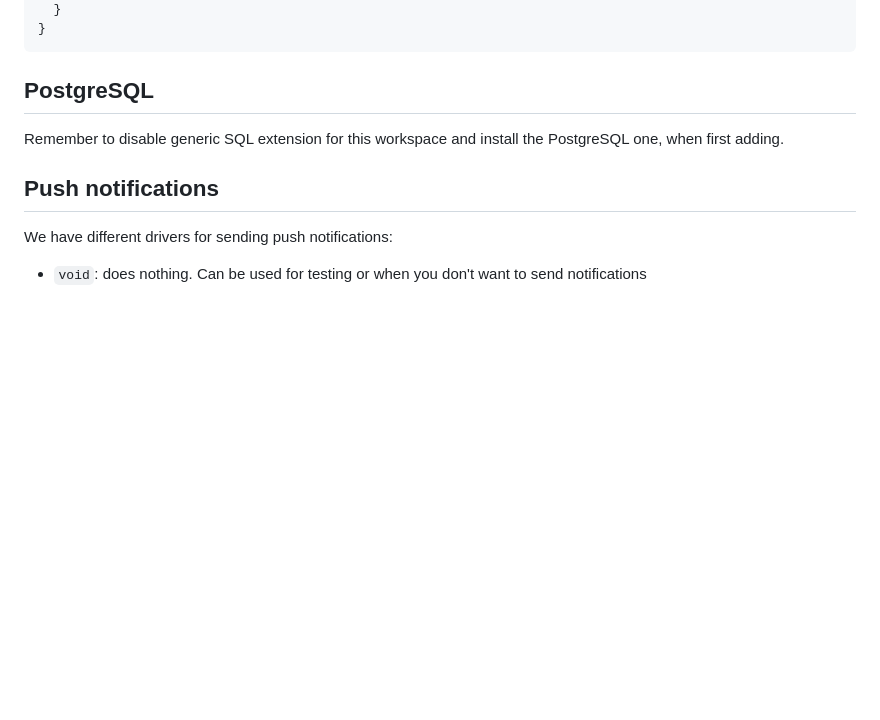
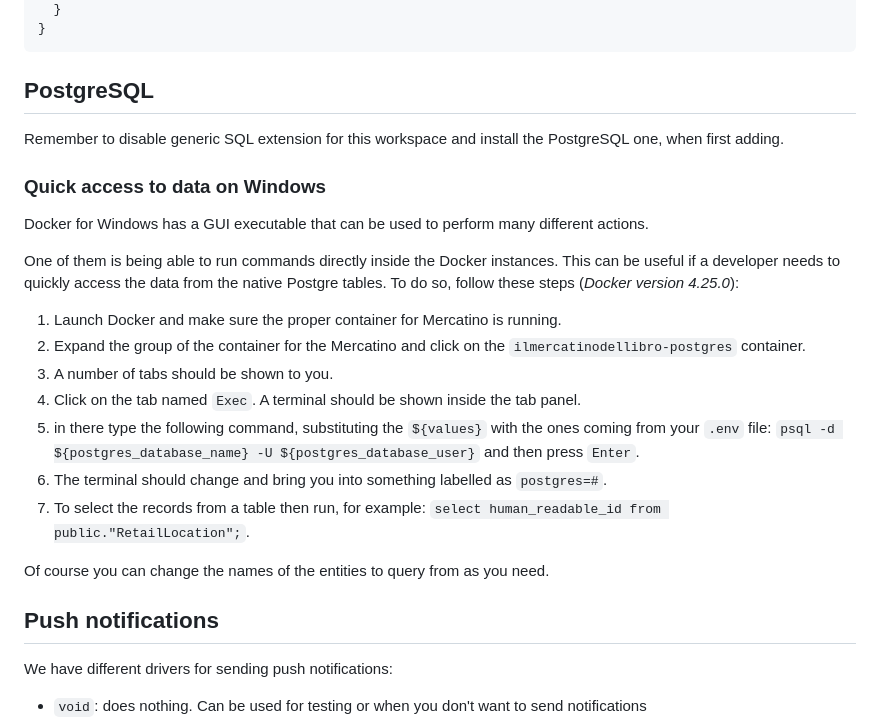
Before and after one commit to ilmercatinodellibro/ilmercatinodellibro, a Markdown page: packages/server/README.md, the part around the change. Drawn GitHub-style; blank space fills up the shorter version.

Commit message:
docs: update readme

```diff
--- a/packages/server/README.md
+++ b/packages/server/README.md
@@ -142,6 +142,23 @@ export class DashboardResolver {
 
 Remember to disable generic SQL extension for this workspace and install the PostgreSQL one, when first adding.
 
+### Quick access to data on Windows
+
+Docker for Windows has a GUI executable that can be used to perform many different actions.
+
+One of them is being able to run commands directly inside the Docker instances. This can be useful if a developer needs to quickly access the data from the native Postgre tables.
+To do so, follow these steps (_Docker version 4.25.0_):
+
+1. Launch Docker and make sure the proper container for Mercatino is running.
+2. Expand the group of the container for the Mercatino and click on the `ilmercatinodellibro-postgres` container.
+3. A number of tabs should be shown to you.
+4. Click on the tab named `Exec`. A terminal should be shown inside the tab panel.
+5. in there type the following command, substituting the `${values}` with the ones coming from your `.env` file: `psql -d ${postgres_database_name} -U ${postgres_database_user}` and then press `Enter`.
+6. The terminal should change and bring you into something labelled as `postgres=#`.
+7. To select the records from a table then run, for example: `select human_readable_id from public."RetailLocation";`.
+
+Of course you can change the names of the entities to query from as you need.
+
 ## Push notifications
 
 We have different drivers for sending push notifications:
```
